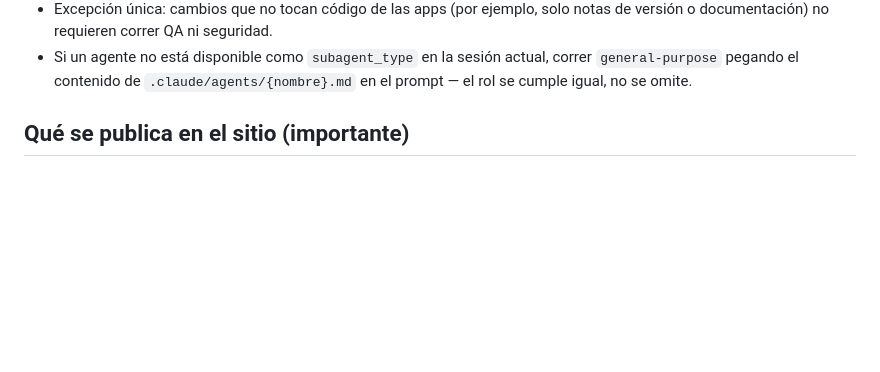
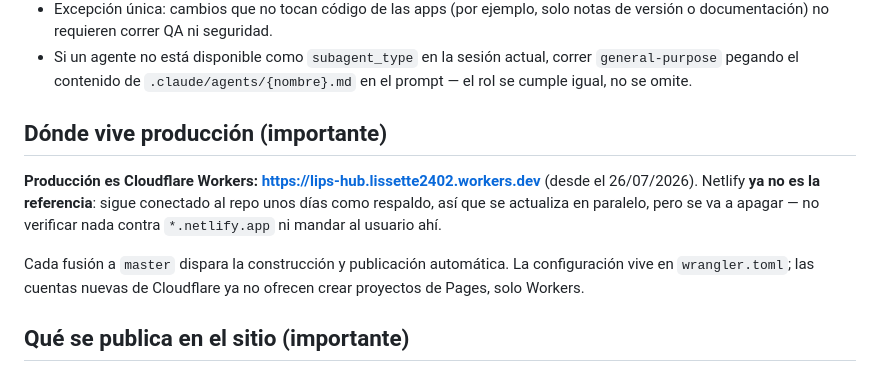
Before and after one commit to LiPimentel/lips-hub, a Markdown page: CLAUDE.md, the part around the change. Drawn GitHub-style; blank space fills up the shorter version.

Commit message:
Poner la URL de producción en CLAUDE.md, no solo en team-memory
El PR #26 anotó la mudanza en docs/team-memory.md, que los agentes leen por
instrucción. CLAUDE.md lo lee obligatoriamente cualquier hilo que abra esta
carpeta, así que es el único lugar que garantiza que nadie siga verificando
contra Netlify. Se agrega ahí la dirección de producción y que cada fusión a
master publica sola.

Corrige además una razón equivocada que quedó escrita en team-memory: se dijo
que Netlify quedaría atrasado, y no es cierto — sigue conectado al repo y se
actualiza en paralelo. La conclusión no cambia (no usarlo como referencia,
porque se va a apagar), pero el motivo estaba mal.

Solo documentación: no toca código de las apps.

Co-Authored-By: Claude Opus 5 <noreply@anthropic.com>
Claude-Session: https://claude.ai/code/session_014X5F1wUccN5M2MkSYQRdvU

```diff
--- a/CLAUDE.md
+++ b/CLAUDE.md
@@ -21,6 +21,12 @@ Reglas de este proceso:
 - Si alguno responde **RECHAZADO**, corregir y volver a correrlo antes de continuar. No pedirle al usuario que acepte un cambio rechazado.
 - Excepción única: cambios que no tocan código de las apps (por ejemplo, solo notas de versión o documentación) no requieren correr QA ni seguridad.
 - Si un agente no está disponible como `subagent_type` en la sesión actual, correr `general-purpose` pegando el contenido de `.claude/agents/{nombre}.md` en el prompt — el rol se cumple igual, no se omite.
+
+## Dónde vive producción (importante)
+
+**Producción es Cloudflare Workers: https://lips-hub.lissette2402.workers.dev** (desde el 26/07/2026). Netlify **ya no es la referencia**: sigue conectado al repo unos días como respaldo, así que se actualiza en paralelo, pero se va a apagar — no verificar nada contra `*.netlify.app` ni mandar al usuario ahí.
+
+Cada fusión a `master` dispara la construcción y publicación automática. La configuración vive en `wrangler.toml`; las cuentas nuevas de Cloudflare ya no ofrecen crear proyectos de Pages, solo Workers.
 
 ## Qué se publica en el sitio (importante)
 
```
Also changed, not shown: docs/team-memory.md (+1 -1 lines).
